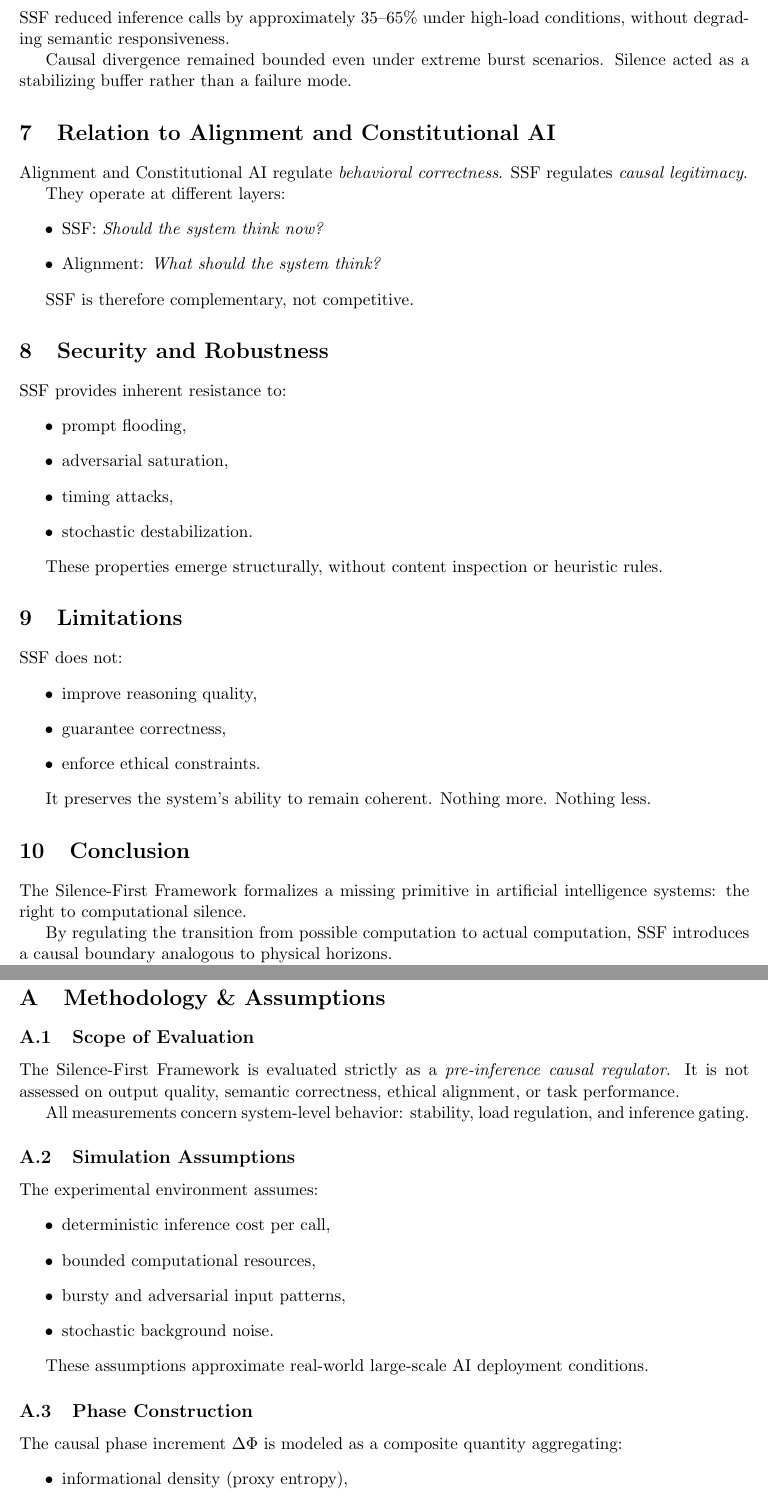
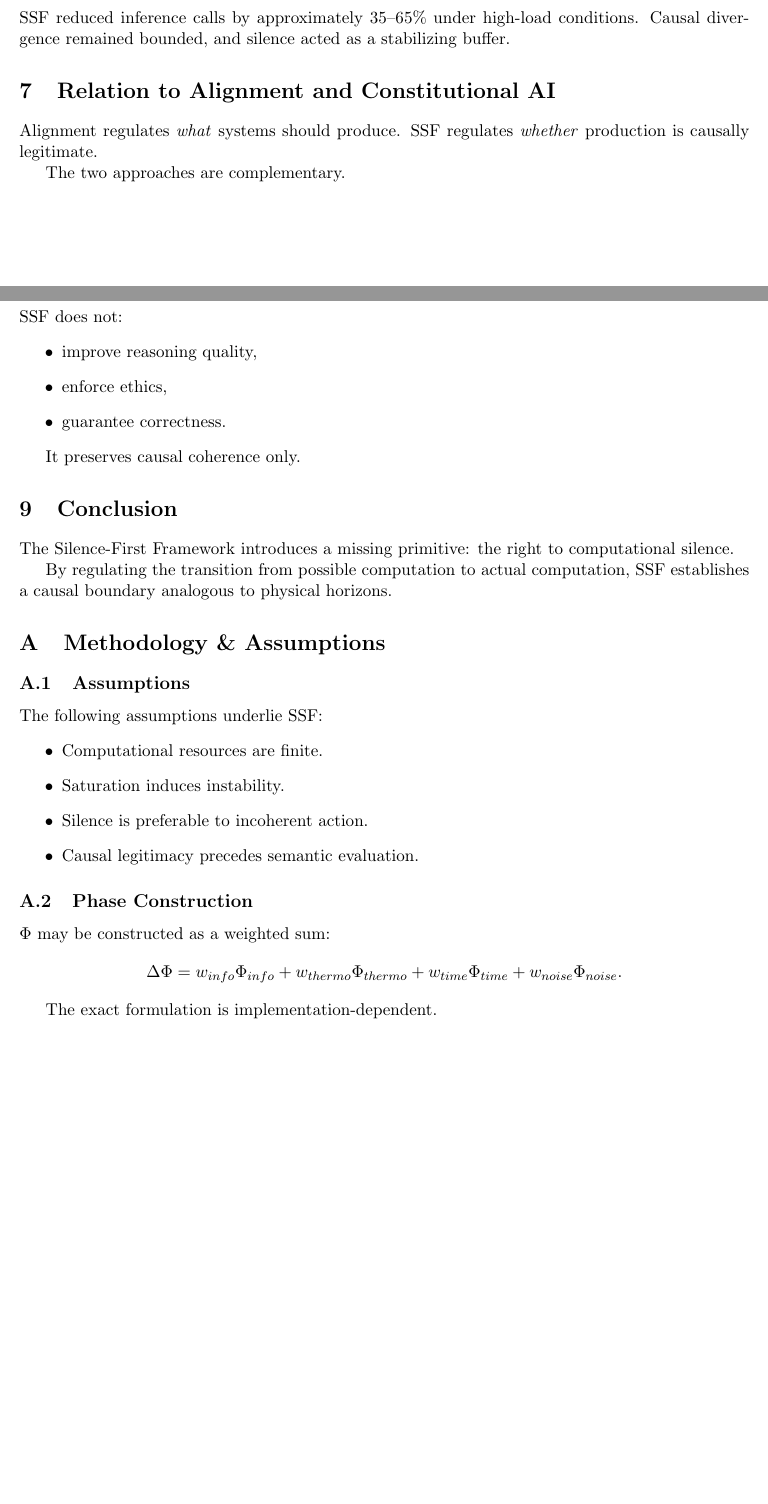
Before and after one commit to Muse-IRS/aetios-muse-systemic-matrix, a LaTeX paper (paper/ssf__preprint.tex): two parts of pages 4 and 5 of 6 before the commit and two parts of pages 3 and 4 of 5 after it, joined at a grey line, cut so that both start at the same text, the shorter picture padded with empty space. Compiled offline with pdfLaTeX.

Commit message:
Update ssf__preprint.tex

```diff
--- a/paper/ssf__preprint.tex
+++ b/paper/ssf__preprint.tex
@@ -216,40 +203,17 @@ We measured:
 \subsection{Results}
 
 SSF reduced inference calls by approximately 35--65\%
-under high-load conditions,
-without degrading semantic responsiveness.
-
-Causal divergence remained bounded even under extreme burst scenarios.
-Silence acted as a stabilizing buffer rather than a failure mode.
+under high-load conditions.
+Causal divergence remained bounded,
+and silence acted as a stabilizing buffer.
 
 % =========================================================
 \section{Relation to Alignment and Constitutional AI}
 
-Alignment and Constitutional AI regulate
-\emph{behavioral correctness}.
-SSF regulates \emph{causal legitimacy}.
+Alignment regulates \emph{what} systems should produce.
+SSF regulates \emph{whether} production is causally legitimate.
 
-They operate at different layers:
-\begin{itemize}
-\item SSF: \emph{Should the system think now?}
-\item Alignment: \emph{What should the system think?}
-\end{itemize}
-
-SSF is therefore complementary, not competitive.
-
-% =========================================================
-\section{Security and Robustness}
-
-SSF provides inherent resistance to:
-\begin{itemize}
-\item prompt flooding,
-\item adversarial saturation,
-\item timing attacks,
-\item stochastic destabilization.
-\end{itemize}
-
-These properties emerge structurally,
-without content inspection or heuristic rules.
+The two approaches are complementary.
 
 % =========================================================
 \section{Limitations}
@@ -257,21 +221,19 @@ without content inspection or heuristic rules.
 SSF does not:
 \begin{itemize}
 \item improve reasoning quality,
-\item guarantee correctness,
-\item enforce ethical constraints.
+\item enforce ethics,
+\item guarantee correctness.
 \end{itemize}
 
-It preserves the system's ability to remain coherent.
-Nothing more. Nothing less.
+It preserves causal coherence only.
 
 % =========================================================
 \section{Conclusion}
 
-The Silence-First Framework formalizes a missing primitive
-in artificial intelligence systems:
+The Silence-First Framework introduces a missing primitive:
 the right to computational silence.
 
 By regulating the transition from possible computation
 to actual computation,
-SSF introduces a causal boundary
+SSF establishes a causal boundary
 analogous to physical horizons.
@@ -289,35 +241,23 @@ and invite independent evaluation.
 % =========================================================
 \appendix
 \section{Methodology \& Assumptions}
-\label{appendix:methodology}
 
-\subsection{Scope of Evaluation}
+\subsection{Assumptions}
 
-The Silence-First Framework is evaluated strictly as a
-\emph{pre-inference causal regulator}.
-It is not assessed on output quality, semantic correctness,
-ethical alignment, or task performance.
-
-All measurements concern system-level behavior:
-stability, load regulation, and inference gating.
-
-\subsection{Simulation Assumptions}
-
-The experimental environment assumes:
+The following assumptions underlie SSF:
 \begin{itemize}
-\item deterministic inference cost per call,
-\item bounded computational resources,
-\item bursty and adversarial input patterns,
-\item stochastic background noise.
+\item Computational resources are finite.
+\item Saturation induces instability.
+\item Silence is preferable to incoherent action.
+\item Causal legitimacy precedes semantic evaluation.
 \end{itemize}
-
-These assumptions approximate real-world large-scale
-AI deployment conditions.
 
 \subsection{Phase Construction}
 
-The causal phase increment $\Delta \Phi$ is modeled as a
-composite quantity aggregating:
-\begin{itemize}
-\item informational density (proxy entropy),
-\item temporal drift,
+$\Phi$ may be constructed as a weighted sum:
+\[
+\Delta \Phi = w_{info}\Phi_{info}
++ w_{thermo}\Phi_{thermo}
++ w_{time}\Phi_{time}
++ w_{noise}\Phi_{noise}.
+\]
@@ -327,5 +264,5 @@ composite quantity aggregating:
 
-No single component dominates $\Phi$ by construction.
+The exact formulation is implementation-dependent.
 
 \subsection{Threshold Selection}
 
```
Also changed, not shown: paper/ssf__preprint.tex (95 more changed lines).
